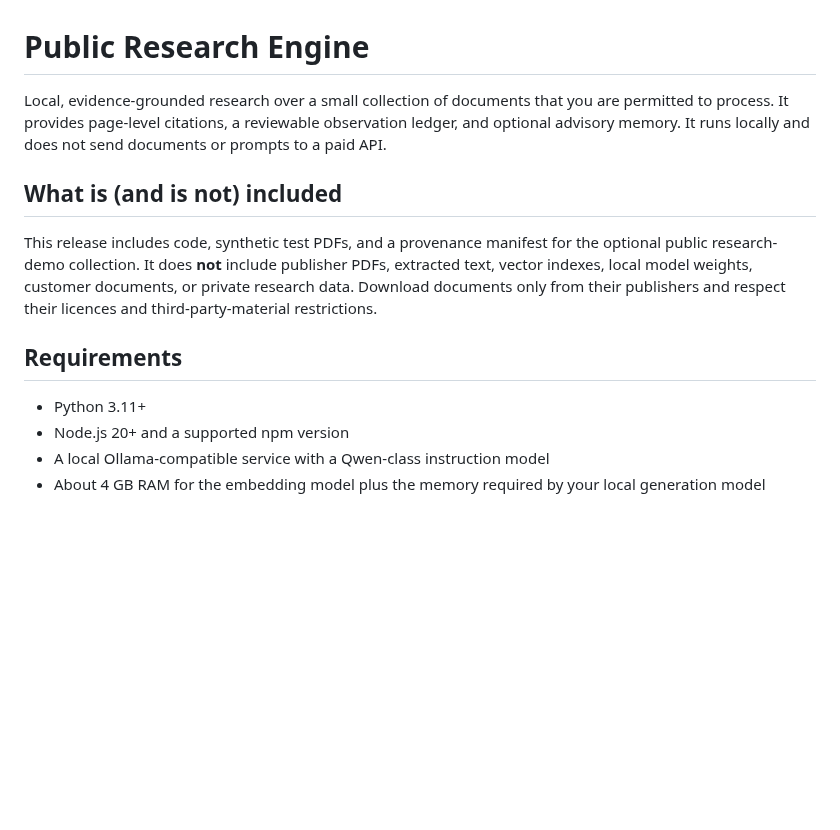
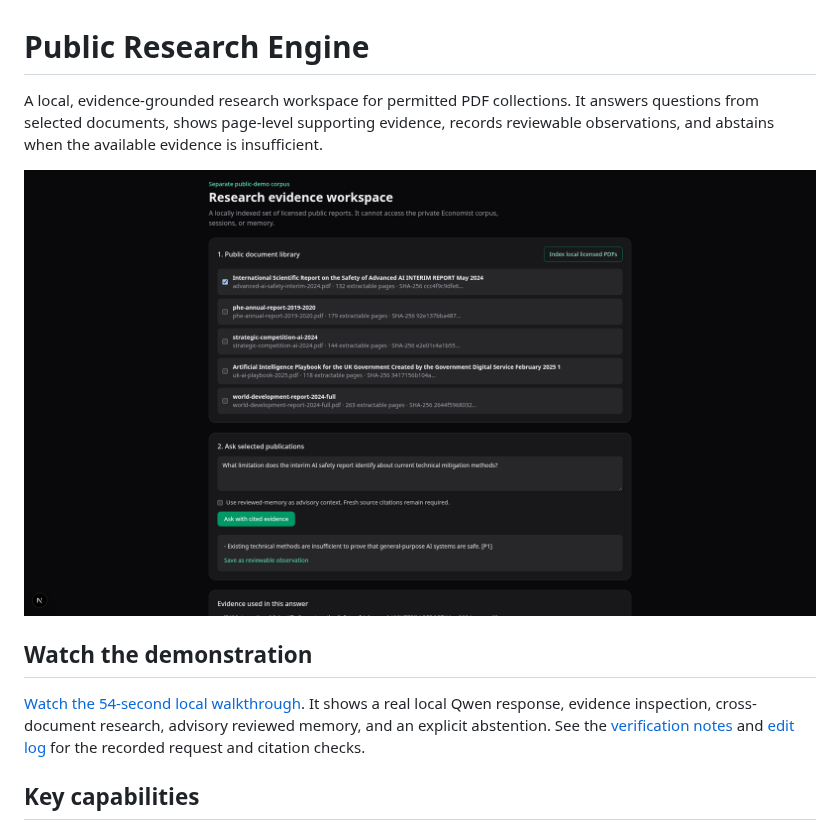
Before and after one commit to clossal/evidence-grounded-research-engine, a Markdown page: README.md, the part around one of its changes. Rendered like a GitHub page; pictures changed too: docs/images/cited-answer.png (added); blank space fills up the shorter version.

```diff
--- a/README.md
+++ b/README.md
@@ -1,23 +1,20 @@
 # Public Research Engine
 
-Local, evidence-grounded research over a small collection of documents that you
-are permitted to process. It provides page-level citations, a reviewable
-observation ledger, and optional advisory memory. It runs locally and does not
-send documents or prompts to a paid API.
+A local, evidence-grounded research workspace for permitted PDF collections.
+It answers questions from selected documents, shows page-level supporting
+evidence, records reviewable observations, and abstains when the available
+evidence is insufficient.
 
-## What is (and is not) included
+![Completed cited answer in the local research workspace](docs/images/cited-answer.png)
 
-This release includes code, synthetic test PDFs, and a provenance manifest for
-the optional public research-demo collection. It does **not** include publisher
-PDFs, extracted text, vector indexes, local model weights, customer documents,
-or private research data. Download documents only from their publishers and
-respect their licences and third-party-material restrictions.
+## Watch the demonstration
 
-## Requirements
+[Watch the 54-second local walkthrough](artifacts/research-engine-demo-short.mp4).
+It shows a real local Qwen response, evidence inspection, cross-document
+research, advisory reviewed memory, and an explicit abstention. See the
+[verification notes](artifacts/research-engine-demo-short-verification.md) and
+[edit log](artifacts/research-engine-demo-short-edits.json) for the recorded
+request and citation checks.
 
-- Python 3.11+
-- Node.js 20+ and a supported npm version
-- A local Ollama-compatible service with a Qwen-class instruction model
-- About 4 GB RAM for the embedding model plus the memory required by your local
-  generation model
+## Key capabilities
 
```
Also changed, not shown: other parts of README.md (+94 -40 lines), docs/images/citation-evidence.png (added), docs/images/reviewed-memory.png (added).
